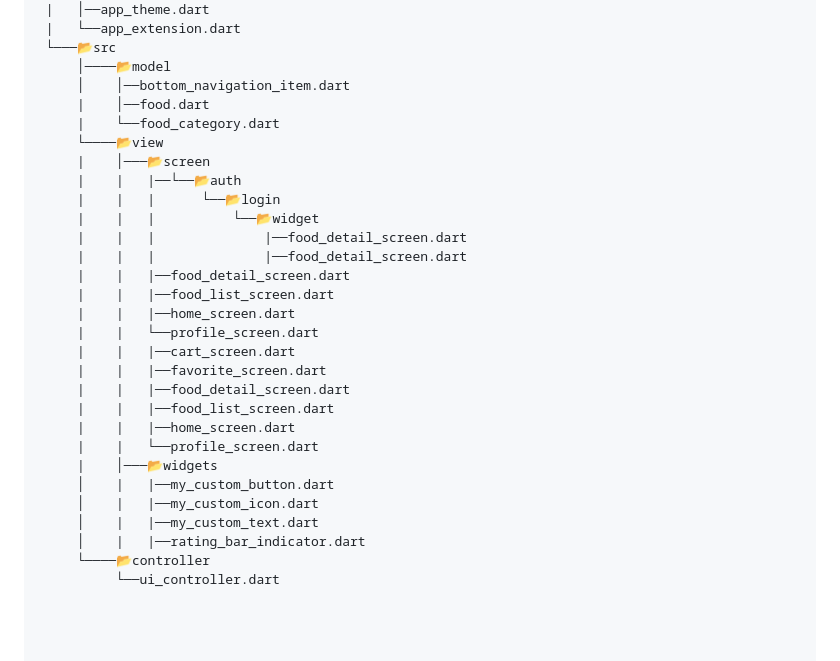
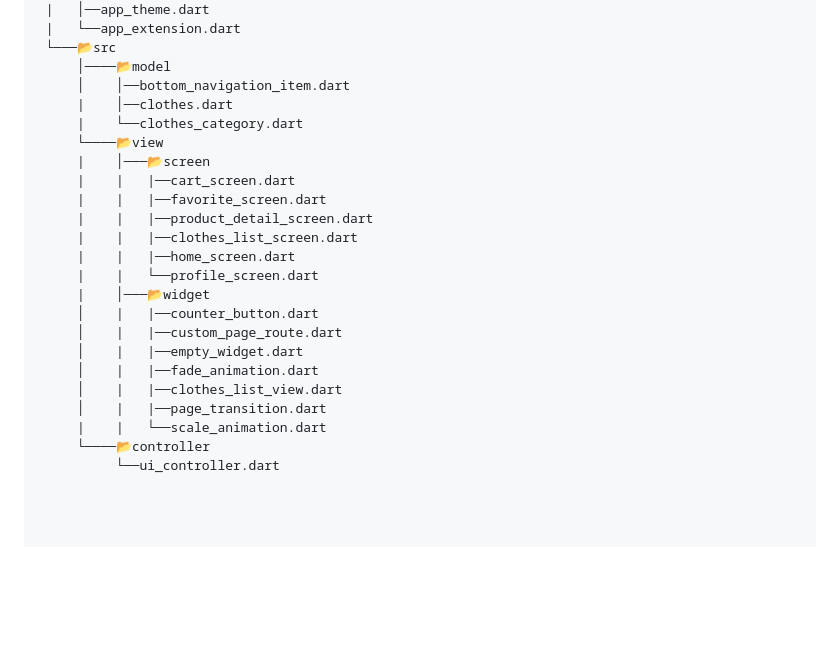
Before and after one commit to MTS-Services/E-commerce, a Markdown page: README.md, the part around the change. Rendered like a GitHub page; blank space fills up the shorter version.

```diff
--- a/README.md
+++ b/README.md
@@ -72,29 +72,23 @@ Splash                    |
  └───📂src
      │────📂model
      │    │──bottom_navigation_item.dart
-     |    │──food.dart
-     |    └──food_category.dart
+     |    │──clothes.dart
+     |    └──clothes_category.dart
      └────📂view
      |    │───📂screen
-     |    |   |──└──📂auth
-     |    |   |      └──📂login
-     |    |   |          └──📂widget
-     |    |   |              |──food_detail_screen.dart
-     |    |   |              |──food_detail_screen.dart
-     |    |   |──food_detail_screen.dart
-     |    |   |──food_list_screen.dart
+     |    |   |──cart_screen.dart
+     |    |   |──favorite_screen.dart
+     |    |   |──product_detail_screen.dart
+     |    |   |──clothes_list_screen.dart
      |    |   |──home_screen.dart
      |    |   └──profile_screen.dart
-     |    |   |──cart_screen.dart
-     |    |   |──favorite_screen.dart
-     |    |   |──food_detail_screen.dart
-     |    |   |──food_list_screen.dart
-     |    |   |──home_screen.dart
-     |    |   └──profile_screen.dart
-     |    │───📂widgets
-     │    |   |──my_custom_button.dart
-     │    |   |──my_custom_icon.dart
-     │    |   |──my_custom_text.dart
-     │    |   |──rating_bar_indicator.dart
+     |    │───📂widget
+     │    |   |──counter_button.dart
+     │    |   |──custom_page_route.dart
+     │    |   |──empty_widget.dart
+     │    |   |──fade_animation.dart
+     │    |   |──clothes_list_view.dart
+     │    |   |──page_transition.dart
+     |    |   └──scale_animation.dart
      └────📂controller
           └──ui_controller.dart
```
